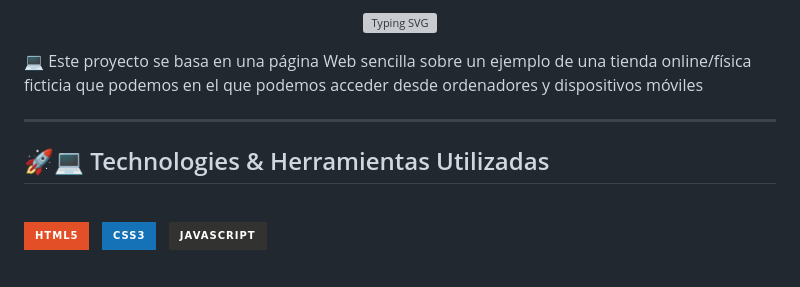
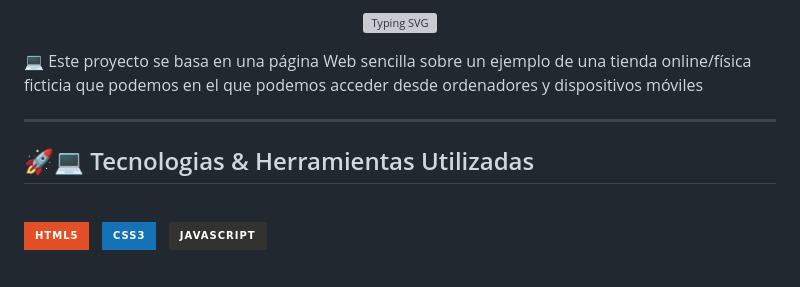
Before and after one commit to varito9/Reloj, a Markdown page: README.md, the part around one of its changes. GitHub-like rendering; badges without logos; grey boxes are pictures that could not be loaded.

```diff
--- a/README.md
+++ b/README.md
@@ -9,7 +9,7 @@
 
 <hr>
 
-## 🚀💻 Technologies & Herramientas Utilizadas
+## 🚀💻 Tecnologias & Herramientas Utilizadas
 
 
 
```
Also changed, not shown: other parts of README.md (+1 -1 lines).
